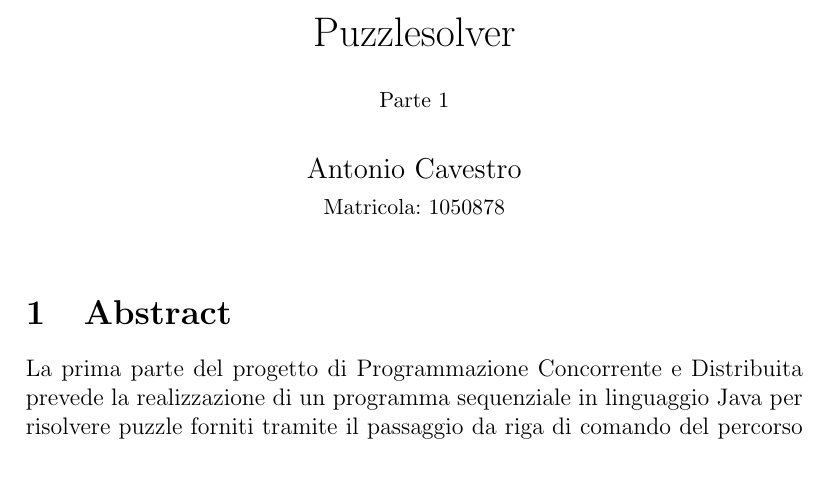
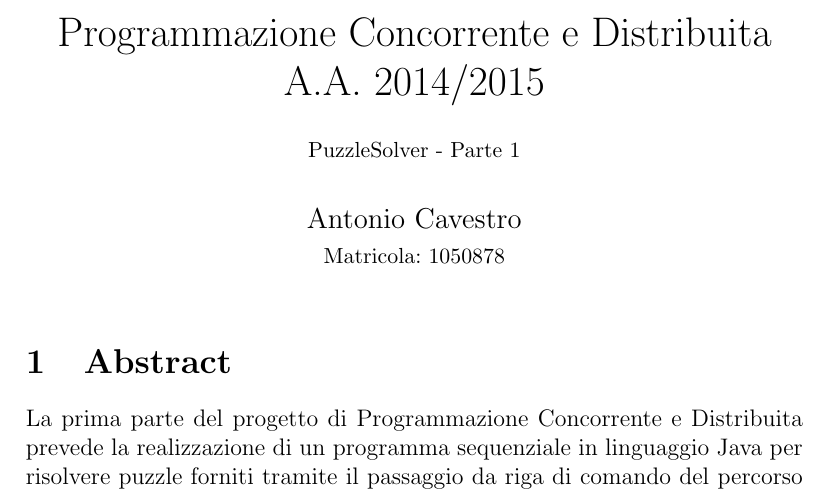
Before and after one commit to acavestro/puzzlesolver, a LaTeX document (report/relazione.tex): part of page 1 of 8, cut at the place of the change. Compiled offline with pdfLaTeX.

Commit message:
Formalizza intestazione.

```diff
--- a/report/relazione.tex
+++ b/report/relazione.tex
@@ -5,7 +5,7 @@
 \usepackage{float}
 \frenchspacing
 
-\title{Puzzlesolver \\ \vspace{2 mm} {\small Parte 1}}
+\title{Programmazione Concorrente e Distribuita \\ A.A. 2014/2015 \\ \vspace{2 mm} {\small PuzzleSolver - Parte 1}}
 \author{Antonio Cavestro \\ \vspace{2 mm} {\small Matricola: 1050878}}
 \date{}
 
```
